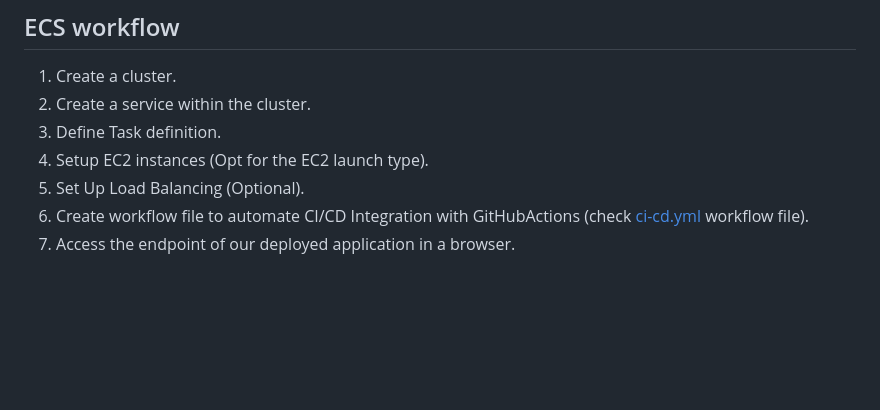
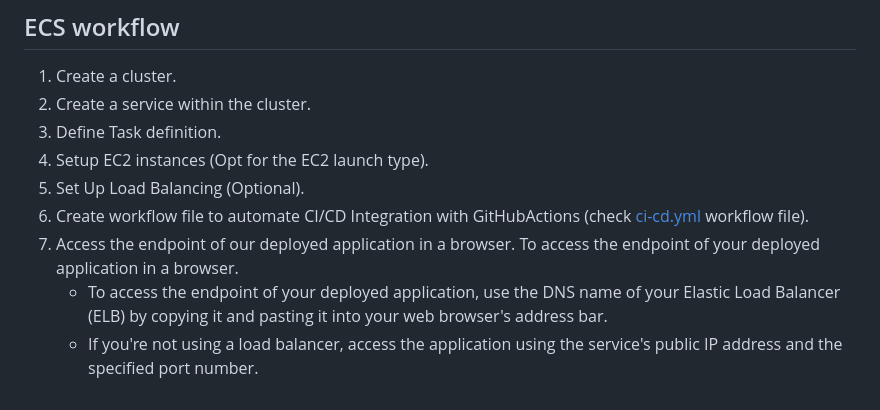
Before and after one commit to DharshiBalasubramaniyam/Springboot-CI-CD-Pipeline, a Markdown page: README.md, the part around the change. GitHub-like rendering; blank space fills up the shorter version.

```diff
--- a/README.md
+++ b/README.md
@@ -188,4 +188,6 @@ For example, we might have a web server container and a database container defin
 4. Setup EC2 instances (Opt for the EC2 launch type).
 5. Set Up Load Balancing (Optional).
 6. Create workflow file to automate CI/CD Integration with GitHubActions (check <a href="./.github/workflows/ci-cd.yml">ci-cd.yml</a> workflow file).
-7. Access the endpoint of our deployed application in a browser.
+7. Access the endpoint of our deployed application in a browser. To access the endpoint of your deployed application in a browser.
+   - To access the endpoint of your deployed application, use the DNS name of your Elastic Load Balancer (ELB) by copying it and pasting it into your web browser's address bar.
+   - If you're not using a load balancer, access the application using the service's public IP address and the specified port number.
```
